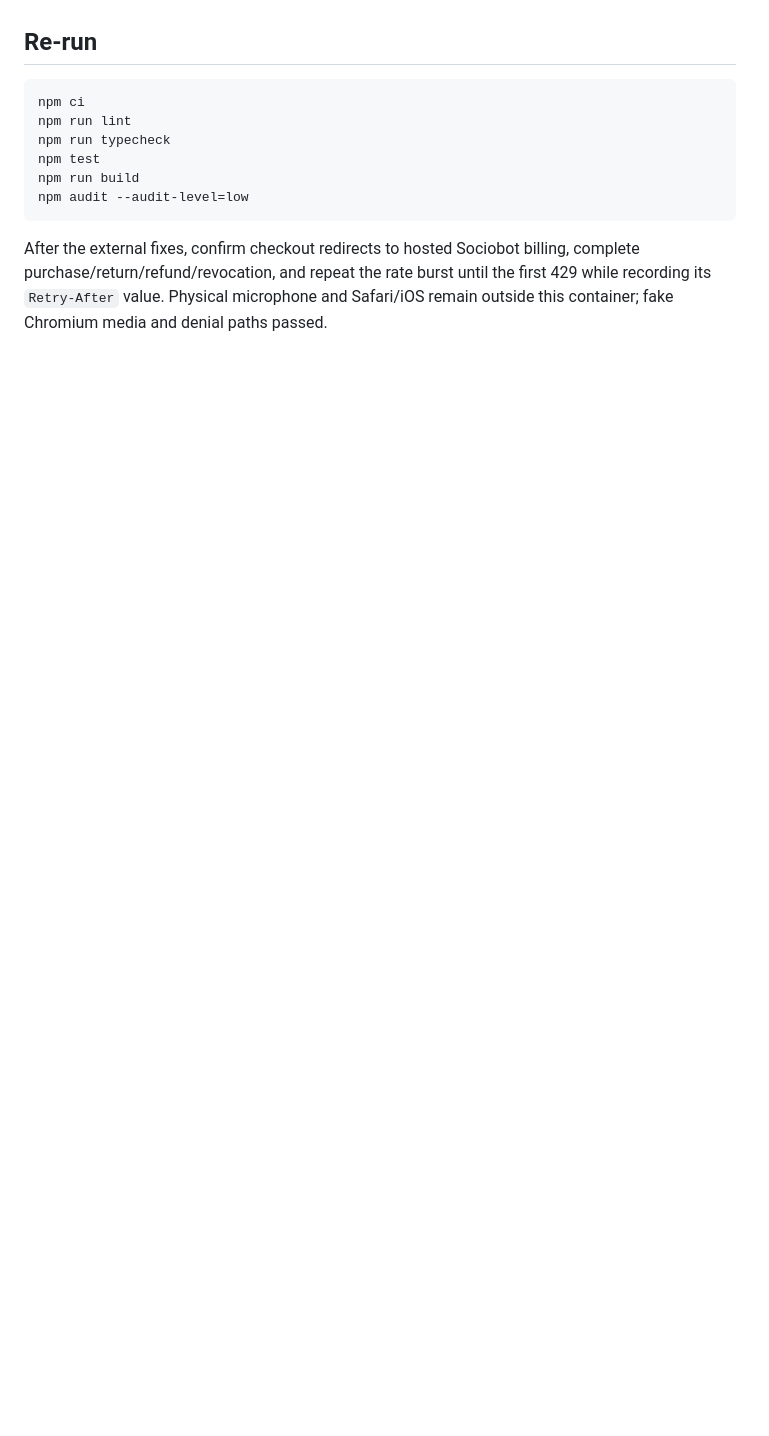
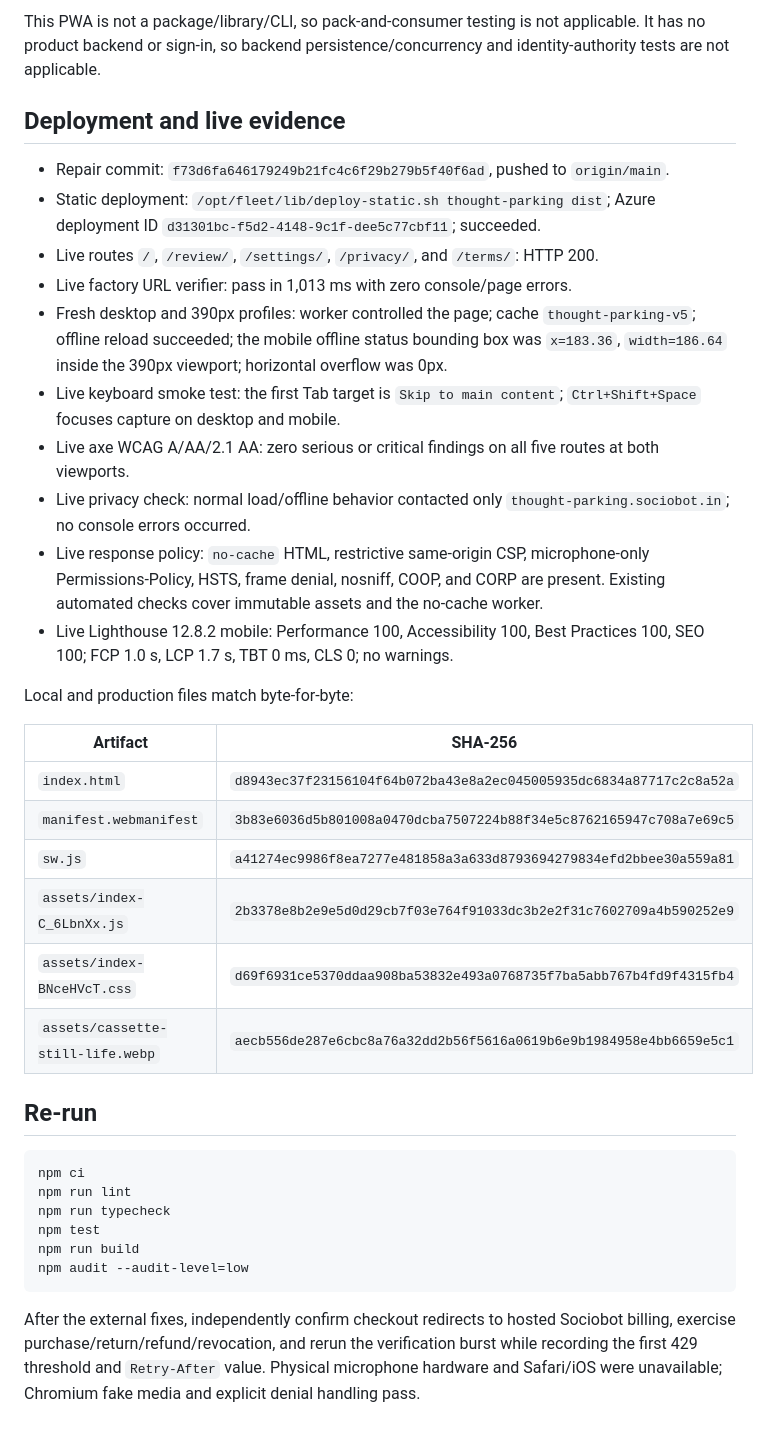
Before and after one commit to B-Divyesh/sf-thought-parking, a Markdown page: .factory/handoff.md, the part around one of its changes. Drawn GitHub-style; blank space fills up the shorter version.

````diff
--- a/.factory/handoff.md
+++ b/.factory/handoff.md
@@ -33,3 +40,28 @@ Full evidence, reproduction steps, hashes, and limits are in [`.factory/verifica
+This PWA is not a package/library/CLI, so pack-and-consumer testing is not applicable. It has no product backend or sign-in, so backend persistence/concurrency and identity-authority tests are not applicable.
+
+## Deployment and live evidence
+
+- Repair commit: `f73d6fa646179249b21fc4c6f29b279b5f40f6ad`, pushed to `origin/main`.
+- Static deployment: `/opt/fleet/lib/deploy-static.sh thought-parking dist`; Azure deployment ID `d31301bc-f5d2-4148-9c1f-dee5c77cbf11`; succeeded.
+- Live routes `/`, `/review/`, `/settings/`, `/privacy/`, and `/terms/`: HTTP 200.
+- Live factory URL verifier: pass in 1,013 ms with zero console/page errors.
+- Fresh desktop and 390px profiles: worker controlled the page; cache `thought-parking-v5`; offline reload succeeded; the mobile offline status bounding box was `x=183.36`, `width=186.64` inside the 390px viewport; horizontal overflow was 0px.
+- Live keyboard smoke test: the first Tab target is `Skip to main content`; `Ctrl+Shift+Space` focuses capture on desktop and mobile.
+- Live axe WCAG A/AA/2.1 AA: zero serious or critical findings on all five routes at both viewports.
+- Live privacy check: normal load/offline behavior contacted only `thought-parking.sociobot.in`; no console errors occurred.
+- Live response policy: `no-cache` HTML, restrictive same-origin CSP, microphone-only Permissions-Policy, HSTS, frame denial, nosniff, COOP, and CORP are present. Existing automated checks cover immutable assets and the no-cache worker.
+- Live Lighthouse 12.8.2 mobile: Performance 100, Accessibility 100, Best Practices 100, SEO 100; FCP 1.0 s, LCP 1.7 s, TBT 0 ms, CLS 0; no warnings.
+
+Local and production files match byte-for-byte:
+
+| Artifact | SHA-256 |
+| --- | --- |
+| `index.html` | `d8943ec37f23156104f64b072ba43e8a2ec045005935dc6834a87717c2c8a52a` |
+| `manifest.webmanifest` | `3b83e6036d5b801008a0470dcba7507224b88f34e5c8762165947c708a7e69c5` |
+| `sw.js` | `a41274ec9986f8ea7277e481858a3a633d8793694279834efd2bbee30a559a81` |
+| `assets/index-C_6LbnXx.js` | `2b3378e8b2e9e5d0d29cb7f03e764f91033dc3b2e2f31c7602709a4b590252e9` |
+| `assets/index-BNceHVcT.css` | `d69f6931ce5370ddaa908ba53832e493a0768735f7ba5abb767b4fd9f4315fb4` |
+| `assets/cassette-still-life.webp` | `aecb556de287e6cbc8a76a32dd2b56f5616a0619b6e9b1984958e4bb6659e5c1` |
 
 ## Re-run
 
@@ -42,4 +74,4 @@ npm run build
 npm audit --audit-level=low
 ```
 
-After the external fixes, confirm checkout redirects to hosted Sociobot billing, complete purchase/return/refund/revocation, and repeat the rate burst until the first 429 while recording its `Retry-After` value. Physical microphone and Safari/iOS remain outside this container; fake Chromium media and denial paths passed.
+After the external fixes, independently confirm checkout redirects to hosted Sociobot billing, exercise purchase/return/refund/revocation, and rerun the verification burst while recording the first 429 threshold and `Retry-After` value. Physical microphone hardware and Safari/iOS were unavailable; Chromium fake media and explicit denial handling pass.
````
Also changed, not shown: other parts of .factory/handoff.md (+30 -23 lines).
